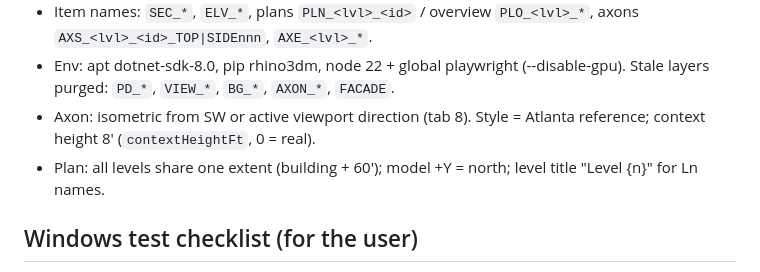
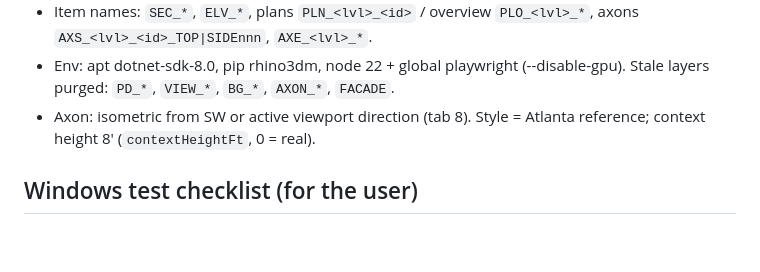
Before and after one commit to WUChunya/Testing-Projects, a Markdown page: docs/PROGRESS.md, the part around the change. Drawn GitHub-style; blank space fills up the shorter version.

Commit message:
Trim PROGRESS to 40 lines
Co-Authored-By: Claude Opus 5.5 <noreply@anthropic.com>
Claude-Session: https://claude.ai/code/session_019k685tZg2GGuSMyeqihhNP

```diff
--- a/docs/PROGRESS.md
+++ b/docs/PROGRESS.md
@@ -23,7 +23,6 @@ Update at the end of every session: keep ≤40 lines total, newest first. Replac
 - Item names: `SEC_*`, `ELV_*`, plans `PLN_<lvl>_<id>` / overview `PLO_<lvl>_*`, axons `AXS_<lvl>_<id>_TOP|SIDEnnn`, `AXE_<lvl>_*`.
 - Env: apt dotnet-sdk-8.0, pip rhino3dm, node 22 + global playwright (--disable-gpu). Stale layers purged: `PD_*`, `VIEW_*`, `BG_*`, `AXON_*`, `FACADE`.
 - Axon: isometric from SW or active viewport direction (tab 8). Style = Atlanta reference; context height 8' (`contextHeightFt`, 0 = real).
-- Plan: all levels share one extent (building + 60'); model +Y = north; level title "Level {n}" for Ln names.
 
 ## Windows test checklist (for the user)
 1. Unzip `ProgramDiagram-0.4.1.zip` over the old files, restart Rhino; panel shows tabs 1–9 in English.
```
